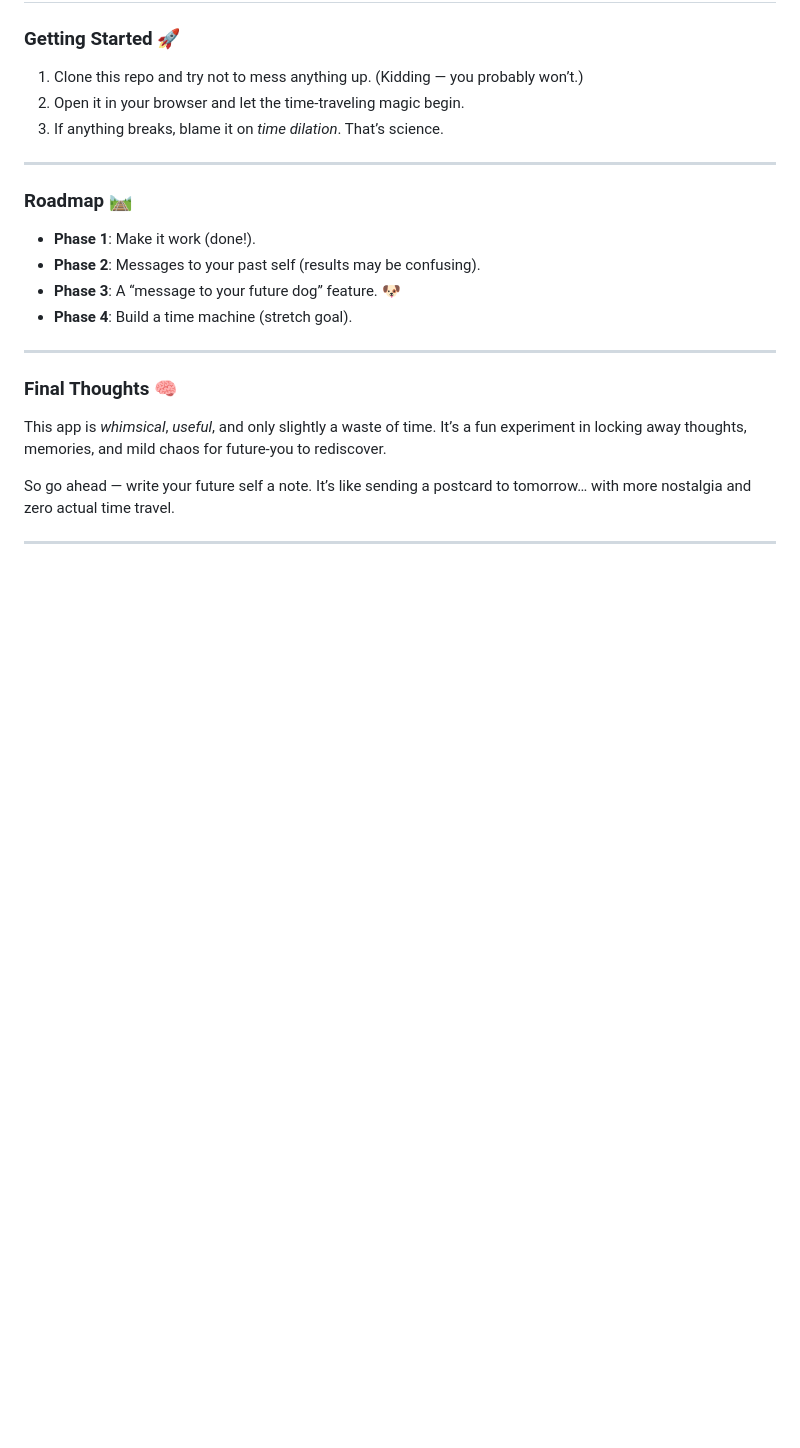
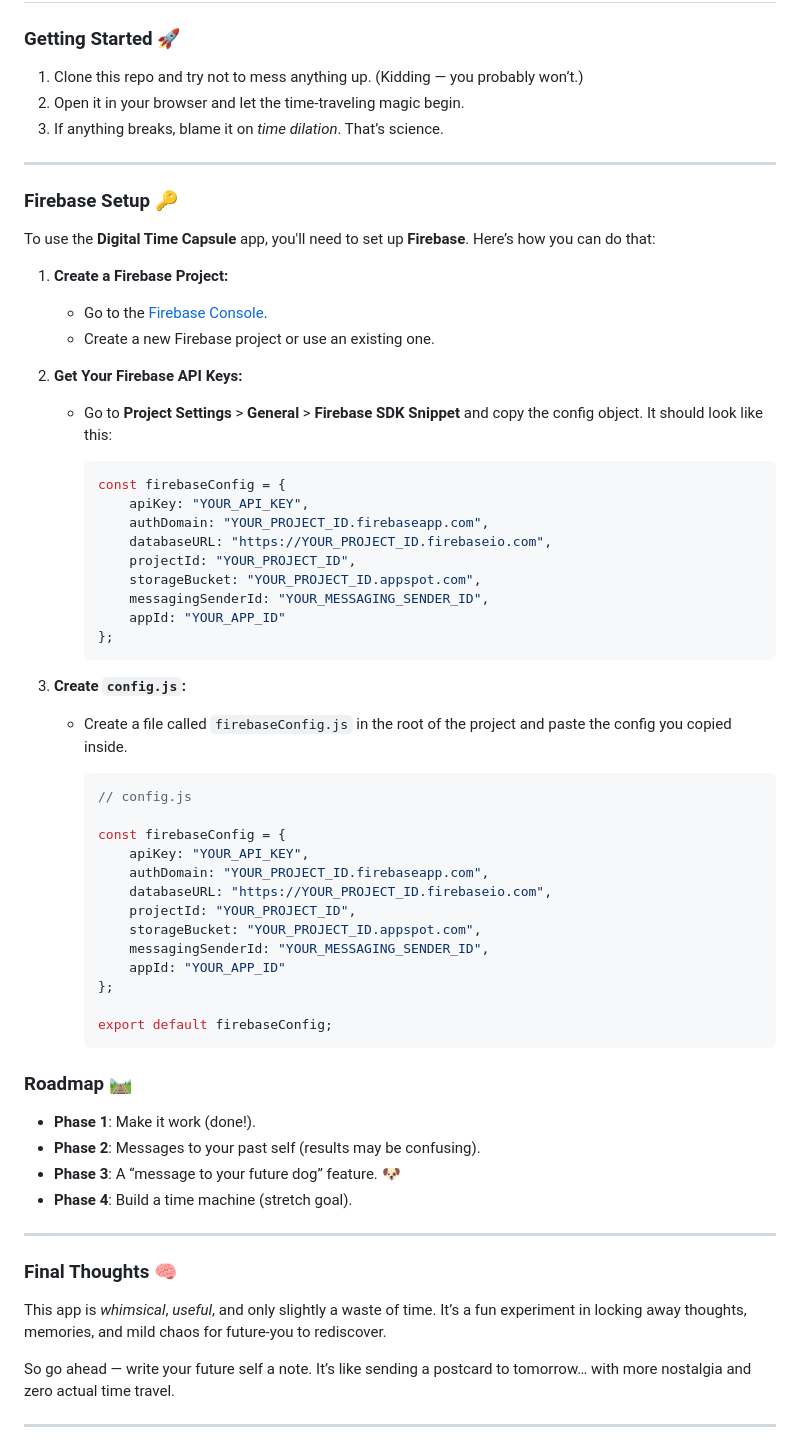
Before and after one commit to Tanvi779/Digital-Time-Capsule, a Markdown page: README.md, the part around the change. Drawn GitHub-style; blank space fills up the shorter version.

````diff
--- a/README.md
+++ b/README.md
@@ -83,6 +83,51 @@ With the **Digital Time Capsule**, you can:
 
 ---
 
+### **Firebase Setup** 🔑
+
+To use the **Digital Time Capsule** app, you'll need to set up **Firebase**. Here’s how you can do that:
+
+1. **Create a Firebase Project:**
+
+   * Go to the [Firebase Console](https://console.firebase.google.com/).
+   * Create a new Firebase project or use an existing one.
+
+2. **Get Your Firebase API Keys:**
+
+   * Go to **Project Settings** > **General** > **Firebase SDK Snippet** and copy the config object. It should look like this:
+
+     ```javascript
+     const firebaseConfig = {
+         apiKey: "YOUR_API_KEY",
+         authDomain: "YOUR_PROJECT_ID.firebaseapp.com",
+         databaseURL: "https://YOUR_PROJECT_ID.firebaseio.com",
+         projectId: "YOUR_PROJECT_ID",
+         storageBucket: "YOUR_PROJECT_ID.appspot.com",
+         messagingSenderId: "YOUR_MESSAGING_SENDER_ID",
+         appId: "YOUR_APP_ID"
+     };
+     ```
+
+3. **Create `config.js`:**
+
+   * Create a file called `firebaseConfig.js` in the root of the project and paste the config you copied inside.
+
+     ```javascript
+     // config.js
+
+     const firebaseConfig = {
+         apiKey: "YOUR_API_KEY",
+         authDomain: "YOUR_PROJECT_ID.firebaseapp.com",
+         databaseURL: "https://YOUR_PROJECT_ID.firebaseio.com",
+         projectId: "YOUR_PROJECT_ID",
+         storageBucket: "YOUR_PROJECT_ID.appspot.com",
+         messagingSenderId: "YOUR_MESSAGING_SENDER_ID",
+         appId: "YOUR_APP_ID"
+     };
+
+     export default firebaseConfig;
+     ```
+
 ### **Roadmap** 🛤️
 
 * **Phase 1**: Make it work (done!).
````
